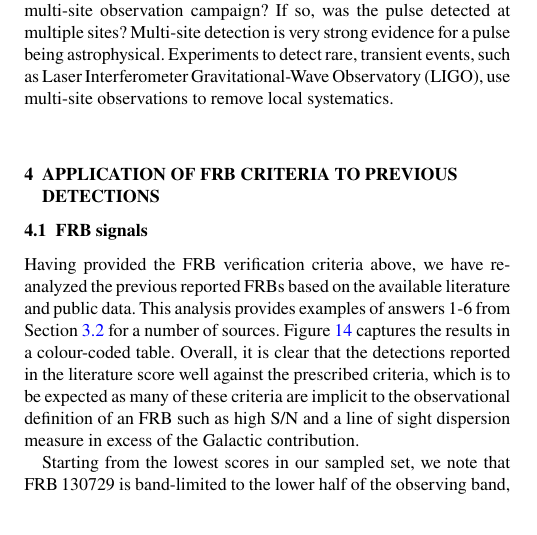
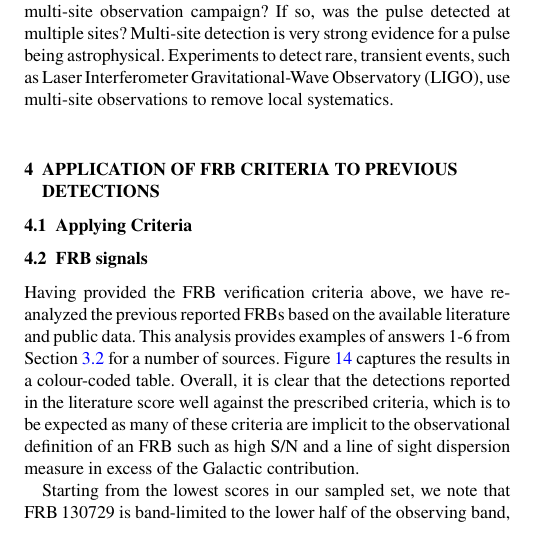
Before and after one commit to griffinfoster/terrestrial-frb-letter, a LaTeX paper (terrestrial-frb-letter.tex): part of one column of page 11 of 15, cut so that both start at the same text. Compiled offline with pdfLaTeX.

Commit message:
Update on Overleaf.

```diff
--- a/terrestrial-frb-letter.tex
+++ b/terrestrial-frb-letter.tex
@@ -1236,6 +1236,11 @@ such as \gls{ligo}, use multi-site observations to remove local systematics.
     \label{fig:heat_map}
 \end{figure*}
 
+
+\subsection{Applying Criteria}
+%or Interpreting criteria
+%TODO: we will distill the criteria from 3.2 into broader categories of 'Telescope/Operations', 'Propagation' and 'Intrinsic' signals -- and discuss how and overall evaluation of the validity of the FRB signal can be made.
+
 \subsection{FRB signals}
 \label{sec:frb_signals}
 
```
